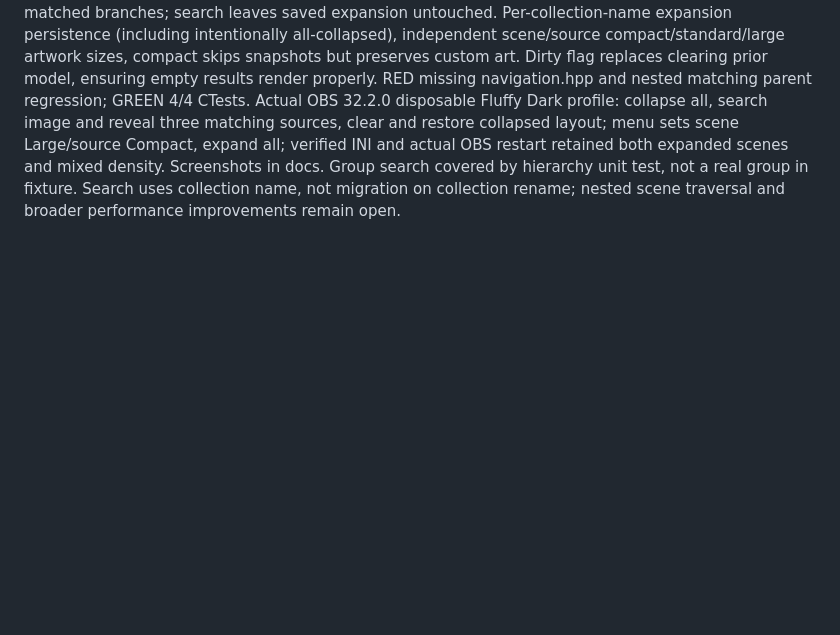
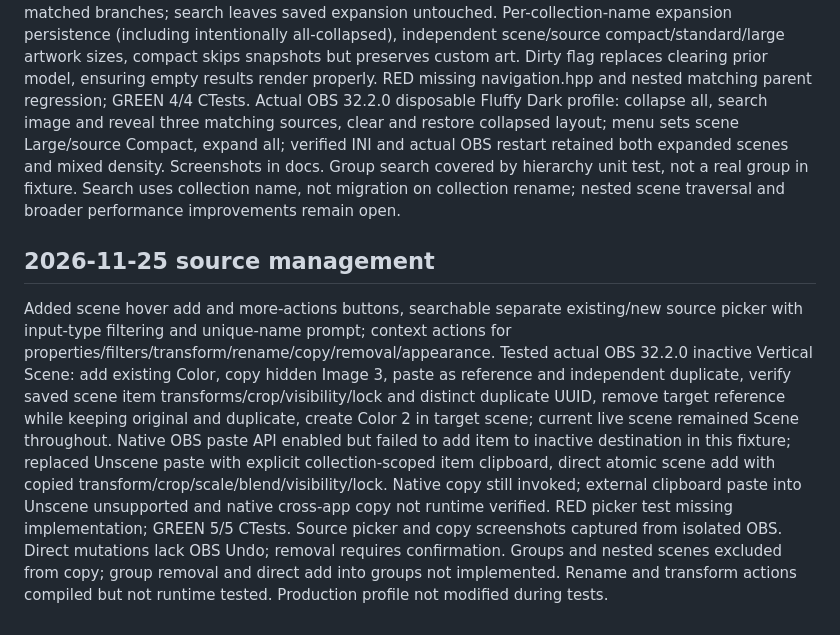
Before and after one commit to myrqyry/unscene, a Markdown page: ACTIVE_WORK.md, the part around the change. GitHub-like rendering; blank space fills up the shorter version.

```diff
--- a/ACTIVE_WORK.md
+++ b/ACTIVE_WORK.md
@@ -15,3 +15,6 @@ Replaced generic stock Qt status and action icons with semantic theme-colored ou
 
 ## 2026-11-25 navigation and density
 Added case-insensitive hierarchy search across collapsed scenes/groups, preserving ancestors and matched branches; search leaves saved expansion untouched. Per-collection-name expansion persistence (including intentionally all-collapsed), independent scene/source compact/standard/large artwork sizes, compact skips snapshots but preserves custom art. Dirty flag replaces clearing prior model, ensuring empty results render properly. RED missing navigation.hpp and nested matching parent regression; GREEN 4/4 CTests. Actual OBS 32.2.0 disposable Fluffy Dark profile: collapse all, search image and reveal three matching sources, clear and restore collapsed layout; menu sets scene Large/source Compact, expand all; verified INI and actual OBS restart retained both expanded scenes and mixed density. Screenshots in docs. Group search covered by hierarchy unit test, not a real group in fixture. Search uses collection name, not migration on collection rename; nested scene traversal and broader performance improvements remain open.
+
+## 2026-11-25 source management
+Added scene hover add and more-actions buttons, searchable separate existing/new source picker with input-type filtering and unique-name prompt; context actions for properties/filters/transform/rename/copy/removal/appearance. Tested actual OBS 32.2.0 inactive Vertical Scene: add existing Color, copy hidden Image 3, paste as reference and independent duplicate, verify saved scene item transforms/crop/visibility/lock and distinct duplicate UUID, remove target reference while keeping original and duplicate, create Color 2 in target scene; current live scene remained Scene throughout. Native OBS paste API enabled but failed to add item to inactive destination in this fixture; replaced Unscene paste with explicit collection-scoped item clipboard, direct atomic scene add with copied transform/crop/scale/blend/visibility/lock. Native copy still invoked; external clipboard paste into Unscene unsupported and native cross-app copy not runtime verified. RED picker test missing implementation; GREEN 5/5 CTests. Source picker and copy screenshots captured from isolated OBS. Direct mutations lack OBS Undo; removal requires confirmation. Groups and nested scenes excluded from copy; group removal and direct add into groups not implemented. Rename and transform actions compiled but not runtime tested. Production profile not modified during tests.
```
Also changed, not shown: README.md (+10 -1 lines), docs/screenshots/cross-scene-copy.png (added), docs/screenshots/source-picker.png (added), 6 other files.
